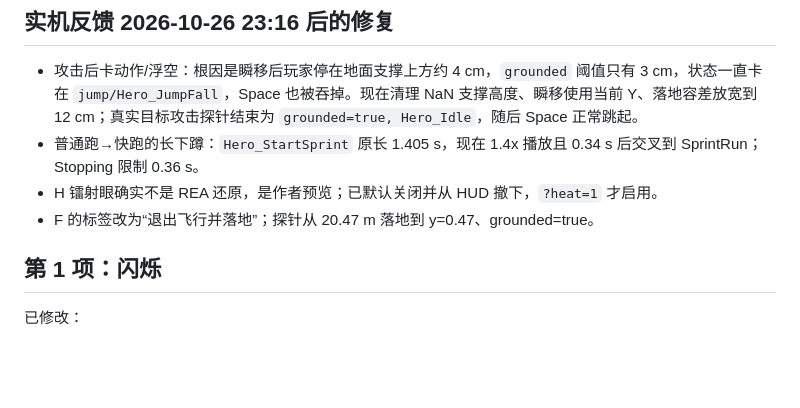
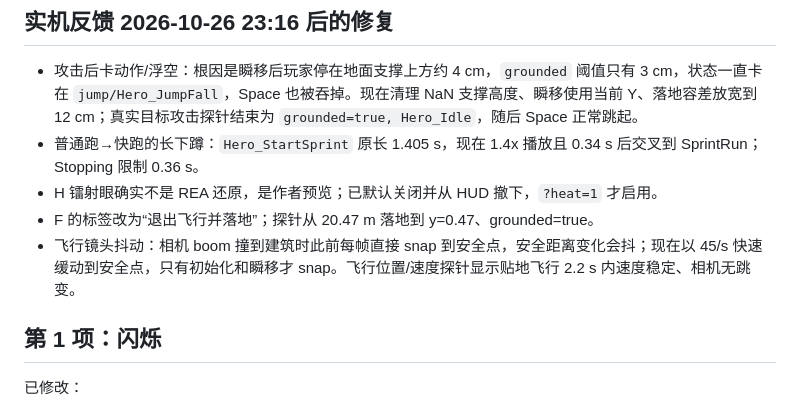
Before and after one commit to SleepyShark709/homelaner-v2, a Markdown page: docs/player-fidelity.md, the part around the change. Drawn GitHub-style; blank space fills up the shorter version.

Commit message:
docs: record the flight camera smoothing
Document the collision-boom easing and the flight position/velocity probe.

```diff
--- a/docs/player-fidelity.md
+++ b/docs/player-fidelity.md
@@ -21,6 +21,7 @@
 - 普通跑→快跑的长下蹲：`Hero_StartSprint` 原长 1.405 s，现在 1.4x 播放且 0.34 s 后交叉到 SprintRun；Stopping 限制 0.36 s。
 - H 镭射眼确实不是 REA 还原，是作者预览；已默认关闭并从 HUD 撤下，`?heat=1` 才启用。
 - F 的标签改为“退出飞行并落地”；探针从 20.47 m 落地到 y=0.47、grounded=true。
+- 飞行镜头抖动：相机 boom 撞到建筑时此前每帧直接 snap 到安全点，安全距离变化会抖；现在以 45/s 快速缓动到安全点，只有初始化和瞬移才 snap。飞行位置/速度探针显示贴地飞行 2.2 s 内速度稳定、相机无跳变。
 
 ## 第 1 项：闪烁
 
```
